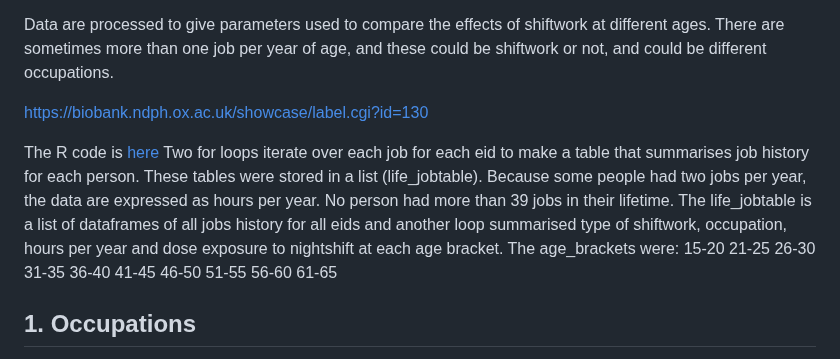
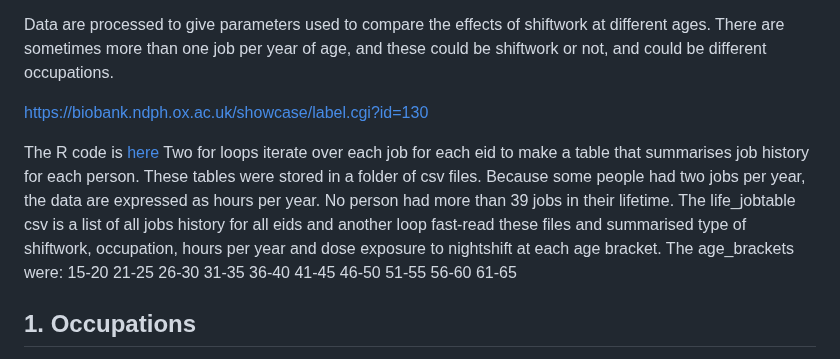
Before and after one commit to chronopsychiatry/UK-Biobank-Time-Dimensions-Project, a Markdown page: Projects/Lifetime-Shiftwork/README.md, the part around the change. Drawn GitHub-style.

Commit message:
update to csv extraction

```diff
--- a/Projects/Lifetime-Shiftwork/README.md
+++ b/Projects/Lifetime-Shiftwork/README.md
@@ -10,7 +10,7 @@ https://biobank.ndph.ox.ac.uk/showcase/label.cgi?id=130
 
 
 The R code is [here](Projects/Lifetime-Shiftwork/extract_SW_metrics241123.R)
-Two for loops iterate over each job for each eid to make a table that summarises job history for each person.  These tables were stored in a list (life_jobtable).  Because some people had two jobs per year, the data are expressed as hours per year.  No person had more than 39 jobs in their lifetime.  The life_jobtable is a list of dataframes of all jobs history for all eids and another loop summarised type of shiftwork, occupation, hours per year and dose exposure to nightshift at each age bracket.  The age_brackets were:
+Two for loops iterate over each job for each eid to make a table that summarises job history for each person.  These tables were stored in a folder of csv files.  Because some people had two jobs per year, the data are expressed as hours per year.  No person had more than 39 jobs in their lifetime.  The life_jobtable csv is a list of all jobs history for all eids and another loop fast-read these files and summarised type of shiftwork, occupation, hours per year and dose exposure to nightshift at each age bracket.  The age_brackets were:
 15-20
 21-25
 26-30
```
